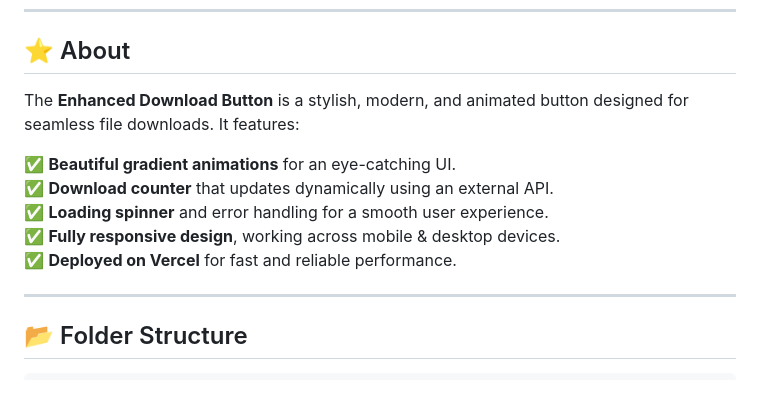
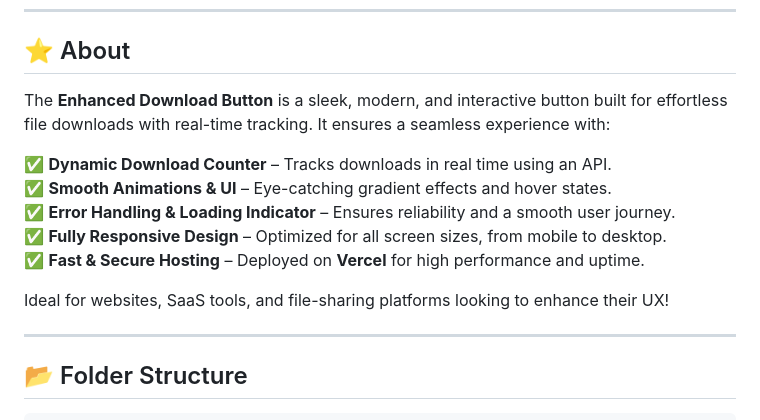
Before and after one commit to sweensys/enhanced-download-button, a Markdown page: README.md, the part around the change. GitHub-like rendering; blank space fills up the shorter version.

```diff
--- a/README.md
+++ b/README.md
@@ -15,13 +15,15 @@
 ---
 
 ## ⭐ About
-The **Enhanced Download Button** is a stylish, modern, and animated button designed for seamless file downloads. It features:
+The **Enhanced Download Button** is a sleek, modern, and interactive button built for effortless file downloads with real-time tracking. It ensures a seamless experience with:
 
-✅ **Beautiful gradient animations** for an eye-catching UI.
-✅ **Download counter** that updates dynamically using an external API.
-✅ **Loading spinner** and error handling for a smooth user experience.
-✅ **Fully responsive design**, working across mobile & desktop devices.
-✅ **Deployed on Vercel** for fast and reliable performance.
+✅ **Dynamic Download Counter** – Tracks downloads in real time using an API.
+✅ **Smooth Animations & UI** – Eye-catching gradient effects and hover states.
+✅ **Error Handling & Loading Indicator** – Ensures reliability and a smooth user journey.
+✅ **Fully Responsive Design** – Optimized for all screen sizes, from mobile to desktop.
+✅ **Fast & Secure Hosting** – Deployed on **Vercel** for high performance and uptime.
+
+Ideal for websites, SaaS tools, and file-sharing platforms looking to enhance their UX!
 
 ---
 
```
